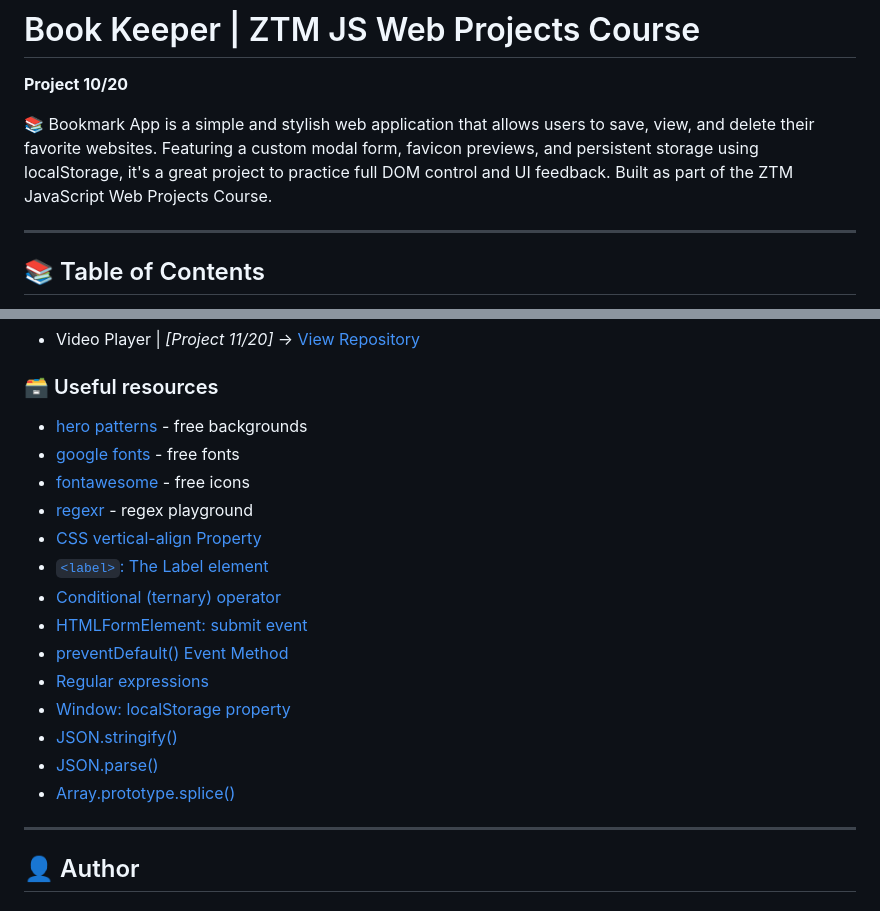
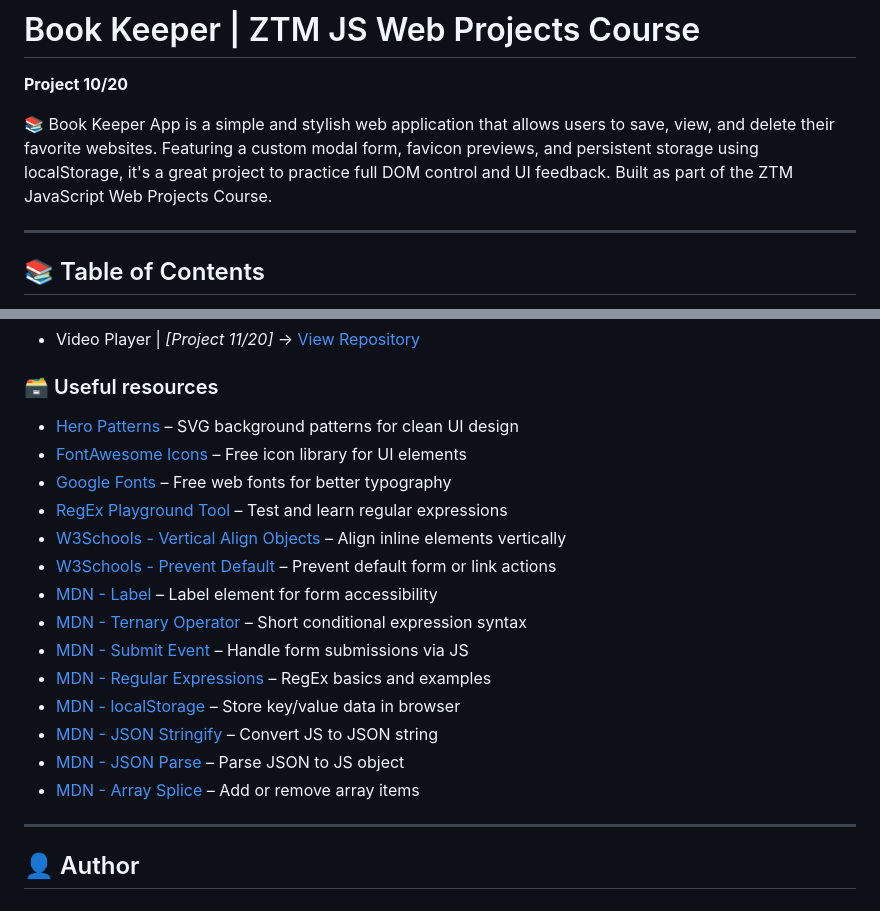
Before and after one commit to DalaScript/book-keeper, a Markdown page: README.md, 2 parts joined by grey strips. GitHub-like rendering.

```diff
--- a/README.md
+++ b/README.md
@@ -2,7 +2,7 @@
 
 **Project 10/20**
 
-📚 Bookmark App is a simple and stylish web application that allows users to save, view, and delete their favorite websites. Featuring a custom modal form, favicon previews, and persistent storage using localStorage, it's a great project to practice full DOM control and UI feedback. Built as part of the ZTM JavaScript Web Projects Course.
+📚 Book Keeper App is a simple and stylish web application that allows users to save, view, and delete their favorite websites. Featuring a custom modal form, favicon previews, and persistent storage using localStorage, it's a great project to practice full DOM control and UI feedback. Built as part of the ZTM JavaScript Web Projects Course.
 
 ---
 
@@ -84,20 +84,20 @@
 
 ### 🗃️ Useful resources
 
- - [hero patterns](https://heropatterns.com/) - free backgrounds
- - [google fonts](https://fonts.google.com/) - free fonts
- - [fontawesome](https://fontawesome.com/icons?d=gallery&q=close&m=free) - free icons
- - [regexr](https://regexr.com/) - regex playground
- - [CSS vertical-align Property](https://www.w3schools.com/cssref/pr_pos_vertical-align.php)
- - [`<label>`: The Label element](https://developer.mozilla.org/en-US/docs/Web/HTML/Reference/Elements/label)
- - [Conditional (ternary) operator](https://developer.mozilla.org/en-US/docs/Web/JavaScript/Reference/Operators/Conditional_operator)
- - [HTMLFormElement: submit event](https://developer.mozilla.org/en-US/docs/Web/API/HTMLFormElement/submit_event)
- - [preventDefault() Event Method](https://www.w3schools.com/jsref/event_preventdefault.asp)
- - [Regular expressions](https://developer.mozilla.org/en-US/docs/Web/JavaScript/Guide/Regular_expressions)
- - [Window: localStorage property](https://developer.mozilla.org/en-US/docs/Web/API/Window/localStorage)
- - [JSON.stringify()](https://developer.mozilla.org/en-US/docs/Web/JavaScript/Reference/Global_Objects/JSON/stringify)
- - [JSON.parse()](https://developer.mozilla.org/en-US/docs/Web/JavaScript/Reference/Global_Objects/JSON/parse)
- - [Array.prototype.splice()](https://developer.mozilla.org/en-US/docs/Web/JavaScript/Reference/Global_Objects/Array/splice)
+ - [Hero Patterns](https://heropatterns.com/) – SVG background patterns for clean UI design
+ - [FontAwesome Icons](https://fontawesome.com/icons?d=gallery&q=close&m=free) – Free icon library for UI elements
+ - [Google Fonts](https://fonts.google.com/) – Free web fonts for better typography
+ - [RegEx Playground Tool](https://regexr.com/) – Test and learn regular expressions
+ - [W3Schools - Vertical Align Objects](https://www.w3schools.com/cssref/pr_pos_vertical-align.php) – Align inline elements vertically
+ - [W3Schools - Prevent Default](https://www.w3schools.com/jsref/event_preventdefault.asp) – Prevent default form or link actions
+ - [MDN - Label](https://developer.mozilla.org/en-US/docs/Web/HTML/Reference/Elements/label) – Label element for form accessibility
+ - [MDN - Ternary Operator](https://developer.mozilla.org/en-US/docs/Web/JavaScript/Reference/Operators/Conditional_operator) – Short conditional expression syntax
+ - [MDN - Submit Event](https://developer.mozilla.org/en-US/docs/Web/API/HTMLFormElement/submit_event) – Handle form submissions via JS
+ - [MDN - Regular Expressions](https://developer.mozilla.org/en-US/docs/Web/JavaScript/Guide/Regular_expressions) – RegEx basics and examples
+ - [MDN - localStorage](https://developer.mozilla.org/en-US/docs/Web/API/Window/localStorage) – Store key/value data in browser
+ - [MDN - JSON Stringify](https://developer.mozilla.org/en-US/docs/Web/JavaScript/Reference/Global_Objects/JSON/stringify) – Convert JS to JSON string
+ - [MDN - JSON Parse](https://developer.mozilla.org/en-US/docs/Web/JavaScript/Reference/Global_Objects/JSON/parse) – Parse JSON to JS object
+ - [MDN - Array Splice](https://developer.mozilla.org/en-US/docs/Web/JavaScript/Reference/Global_Objects/Array/splice) – Add or remove array items
 
 ---
 
```
Also changed, not shown: other parts of README.md (+1 -1 lines).
